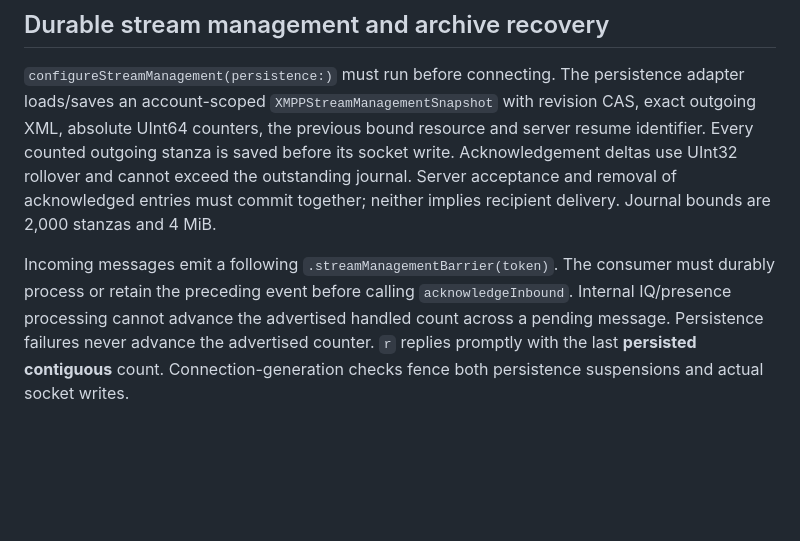
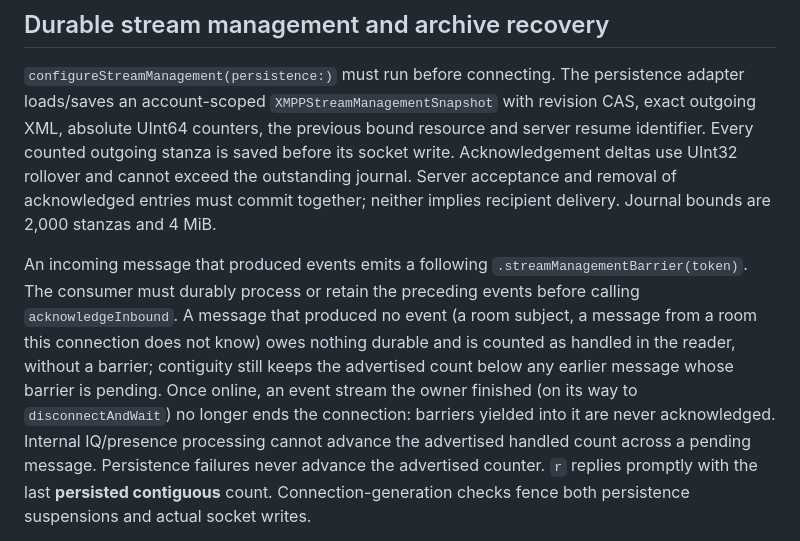
Before and after one commit to ellienieuwdorp/haus-xmpp, a Markdown page: Packages/XMPPProtocol/README.md, the part around one of its changes. Drawn GitHub-style; blank space fills up the shorter version.

Commit message:
docs(protocol): describe barriers for event-less messages and resumes

```diff
--- a/Packages/XMPPProtocol/README.md
+++ b/Packages/XMPPProtocol/README.md
@@ -61,5 +61,5 @@ Protocol sources checked **2026-09-14**: [XEP-0384 0.9.1](https://xmpp.org/exten
 
 `configureStreamManagement(persistence:)` must run before connecting. The persistence adapter loads/saves an account-scoped `XMPPStreamManagementSnapshot` with revision CAS, exact outgoing XML, absolute UInt64 counters, the previous bound resource and server resume identifier. Every counted outgoing stanza is saved before its socket write. Acknowledgement deltas use UInt32 rollover and cannot exceed the outstanding journal. Server acceptance and removal of acknowledged entries must commit together; neither implies recipient delivery. Journal bounds are 2,000 stanzas and 4 MiB.
 
-Incoming messages emit a following `.streamManagementBarrier(token)`. The consumer must durably process or retain the preceding event before calling `acknowledgeInbound`. Internal IQ/presence processing cannot advance the advertised handled count across a pending message. Persistence failures never advance the advertised counter. `r` replies promptly with the last **persisted contiguous** count. Connection-generation checks fence both persistence suspensions and actual socket writes.
+An incoming message that produced events emits a following `.streamManagementBarrier(token)`. The consumer must durably process or retain the preceding events before calling `acknowledgeInbound`. A message that produced no event (a room subject, a message from a room this connection does not know) owes nothing durable and is counted as handled in the reader, without a barrier; contiguity still keeps the advertised count below any earlier message whose barrier is pending. Once online, an event stream the owner finished (on its way to `disconnectAndWait`) no longer ends the connection: barriers yielded into it are never acknowledged. Internal IQ/presence processing cannot advance the advertised handled count across a pending message. Persistence failures never advance the advertised counter. `r` replies promptly with the last **persisted contiguous** count. Connection-generation checks fence both persistence suspensions and actual socket writes.
 
```
Also changed, not shown: other parts of Packages/XMPPProtocol/README.md (+1 -1 lines).
